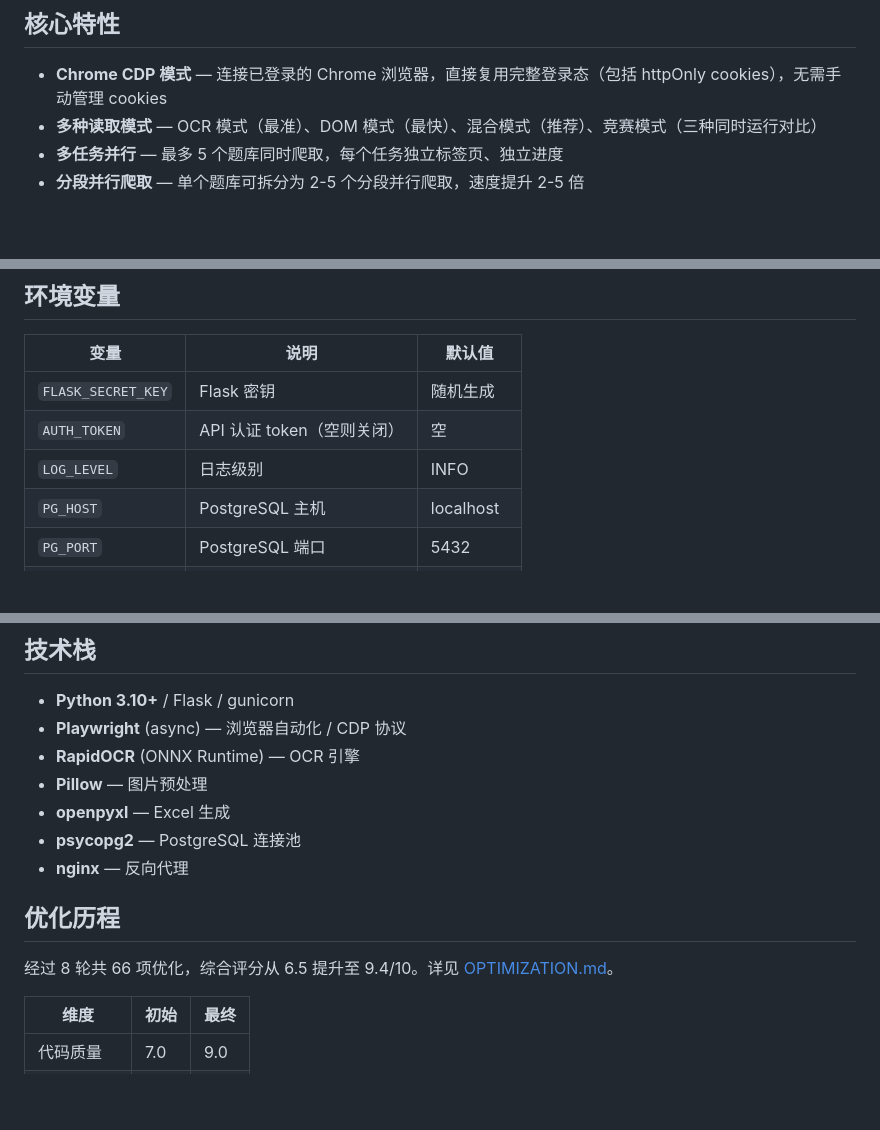
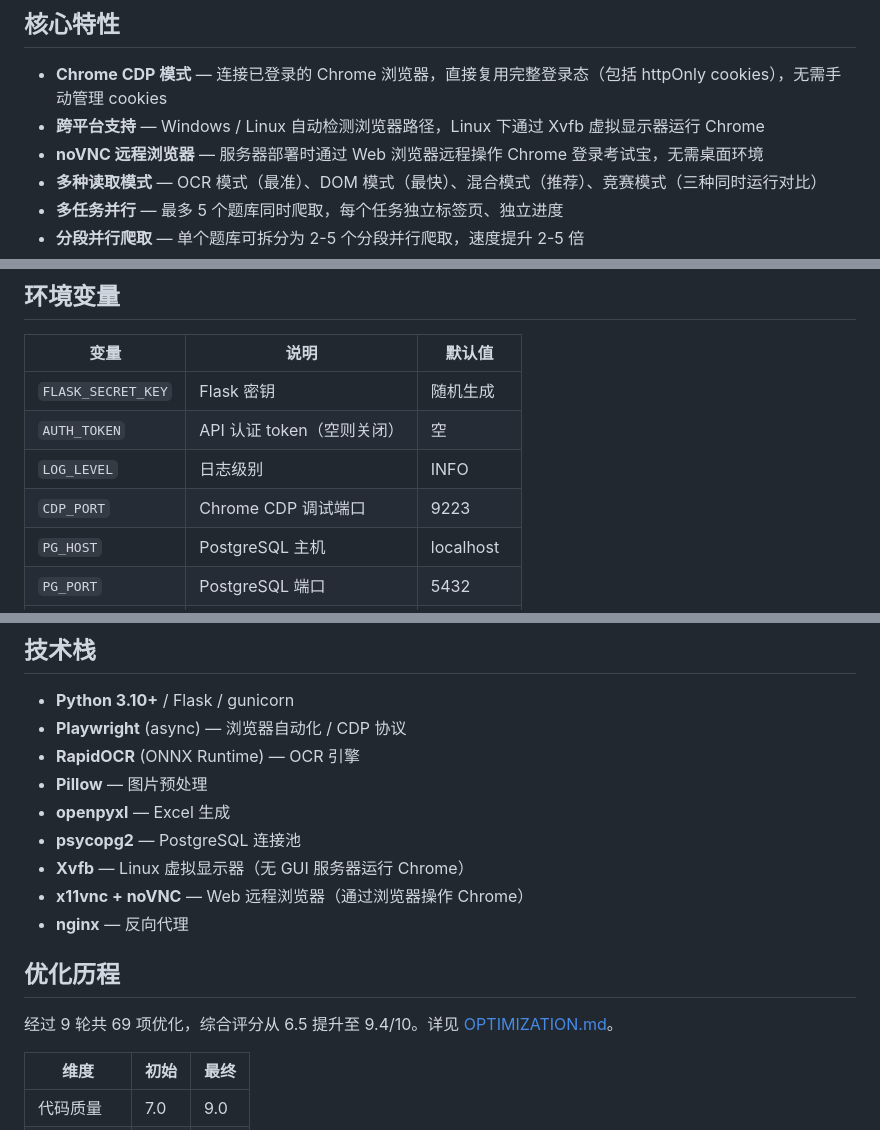
Before and after one commit to zyx667788/kaoshibao, a Markdown page: README.md, 3 parts joined by grey strips. Drawn GitHub-style; blank space fills up the shorter version.

```diff
--- a/README.md
+++ b/README.md
@@ -11,6 +11,8 @@
 ## 核心特性
 
 - **Chrome CDP 模式** — 连接已登录的 Chrome 浏览器，直接复用完整登录态（包括 httpOnly cookies），无需手动管理 cookies
+- **跨平台支持** — Windows / Linux 自动检测浏览器路径，Linux 下通过 Xvfb 虚拟显示器运行 Chrome
+- **noVNC 远程浏览器** — 服务器部署时通过 Web 浏览器远程操作 Chrome 登录考试宝，无需桌面环境
 - **多种读取模式** — OCR 模式（最准）、DOM 模式（最快）、混合模式（推荐）、竞赛模式（三种同时运行对比）
 - **多任务并行** — 最多 5 个题库同时爬取，每个任务独立标签页、独立进度
 - **分段并行爬取** — 单个题库可拆分为 2-5 个分段并行爬取，速度提升 2-5 倍
@@ -115,6 +129,7 @@ API 文档通过 OpenAPI 3.0 规范提供，访问 `/api/docs` 获取完整 spec
 | `FLASK_SECRET_KEY` | Flask 密钥 | 随机生成 |
 | `AUTH_TOKEN` | API 认证 token（空则关闭） | 空 |
 | `LOG_LEVEL` | 日志级别 | INFO |
+| `CDP_PORT` | Chrome CDP 调试端口 | 9223 |
 | `PG_HOST` | PostgreSQL 主机 | localhost |
 | `PG_PORT` | PostgreSQL 端口 | 5432 |
 | `PG_DATABASE` | 数据库名 | kaoshibao |
@@ -173,11 +197,13 @@ GitHub Actions 自动运行：
 - **Pillow** — 图片预处理
 - **openpyxl** — Excel 生成
 - **psycopg2** — PostgreSQL 连接池
+- **Xvfb** — Linux 虚拟显示器（无 GUI 服务器运行 Chrome）
+- **x11vnc + noVNC** — Web 远程浏览器（通过浏览器操作 Chrome）
 - **nginx** — 反向代理
 
 ## 优化历程
 
-经过 8 轮共 66 项优化，综合评分从 6.5 提升至 9.4/10。详见 [OPTIMIZATION.md](OPTIMIZATION.md)。
+经过 9 轮共 69 项优化，综合评分从 6.5 提升至 9.4/10。详见 [OPTIMIZATION.md](OPTIMIZATION.md)。
 
 | 维度 | 初始 | 最终 |
 |------|------|------|
```
Also changed, not shown: other parts of README.md (+28 -7 lines), OPTIMIZATION.md (+68 -0 lines).
